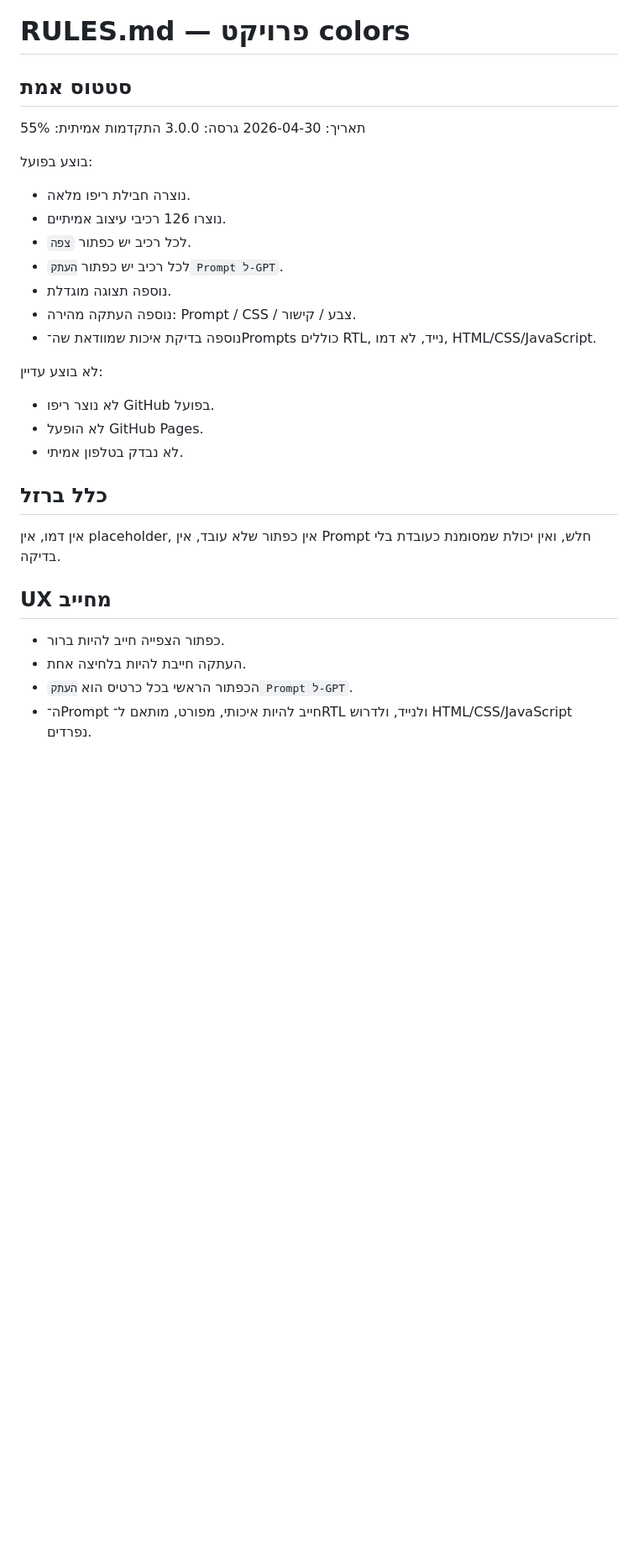
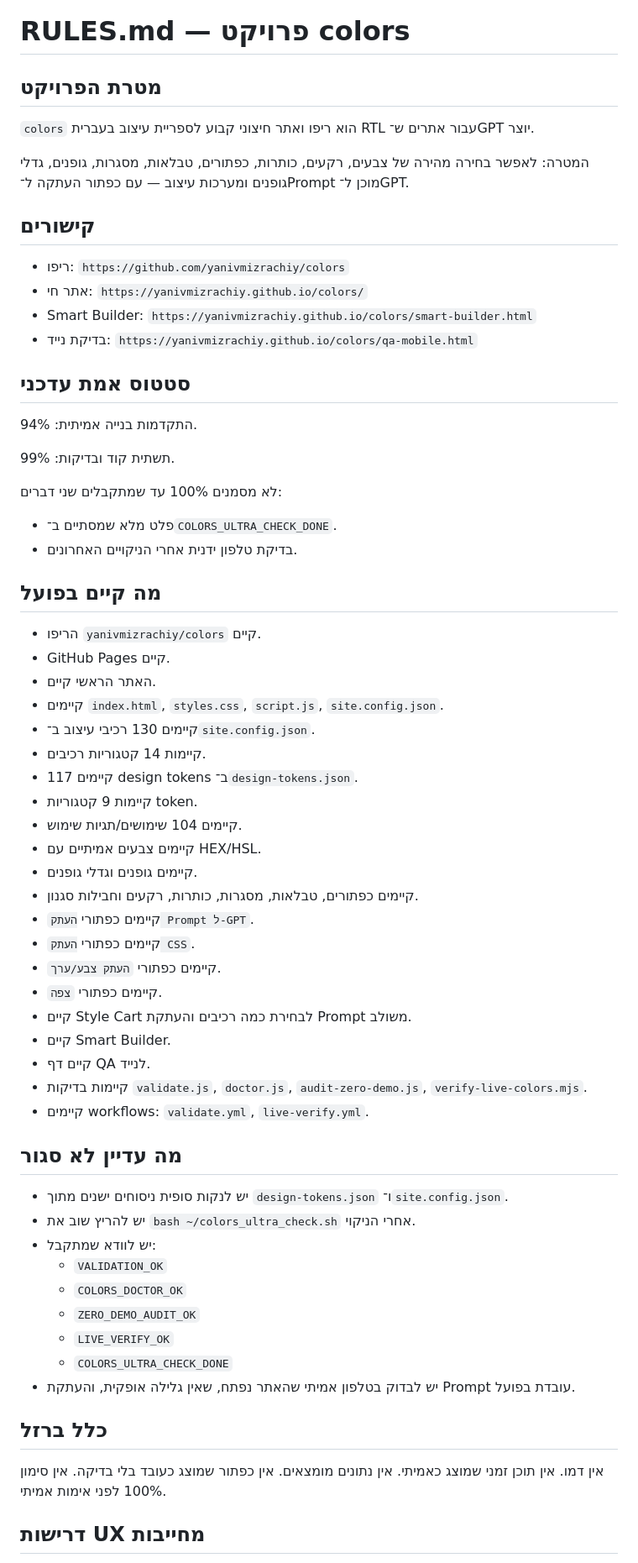
Before and after one commit to yanivmizrachiy/colors, a Markdown page: RULES.md, the part around one of its changes. Shown at 84% size. Rendered like a GitHub page; blank space fills up the shorter version.

Commit message:
Update RULES with current truthful status

```diff
--- a/RULES.md
+++ b/RULES.md
@@ -1,31 +1,68 @@
 # RULES.md — פרויקט colors
 
-## סטטוס אמת
-תאריך: 2026-04-30
-גרסה: 3.0.0
-התקדמות אמיתית: 55%
+## מטרת הפרויקט
 
-בוצע בפועל:
-- נוצרה חבילת ריפו מלאה.
-- נוצרו 126 רכיבי עיצוב אמיתיים.
-- לכל רכיב יש כפתור `צפה`.
-- לכל רכיב יש כפתור `העתק Prompt ל-GPT`.
-- נוספה תצוגה מוגדלת.
-- נוספה העתקה מהירה: Prompt / CSS / צבע / קישור.
-- נוספה בדיקת איכות שמוודאת שה־Prompts כוללים RTL, נייד, לא דמו, HTML/CSS/JavaScript.
+`colors` הוא ריפו ואתר חיצוני קבוע לספריית עיצוב בעברית RTL עבור אתרים ש־GPT יוצר.
 
-לא בוצע עדיין:
-- לא נוצר ריפו GitHub בפועל.
-- לא הופעל GitHub Pages.
-- לא נבדק בטלפון אמיתי.
+המטרה: לאפשר בחירה מהירה של צבעים, רקעים, כותרות, כפתורים, טבלאות, מסגרות, גופנים, גדלי גופנים ומערכות עיצוב — עם כפתור העתקה ל־Prompt מוכן ל־GPT.
+
+## קישורים
+
+- ריפו: `https://github.com/yanivmizrachiy/colors`
+- אתר חי: `https://yanivmizrachiy.github.io/colors/`
+- Smart Builder: `https://yanivmizrachiy.github.io/colors/smart-builder.html`
+- בדיקת נייד: `https://yanivmizrachiy.github.io/colors/qa-mobile.html`
+
+## סטטוס אמת עדכני
+
+התקדמות בנייה אמיתית: 94%.
+
+תשתית קוד ובדיקות: 99%.
+
+לא מסמנים 100% עד שמתקבלים שני דברים:
+
+- פלט מלא שמסתיים ב־`COLORS_ULTRA_CHECK_DONE`.
+- בדיקת טלפון ידנית אחרי הניקויים האחרונים.
+
+## מה קיים בפועל
+
+- הריפו `yanivmizrachiy/colors` קיים.
+- GitHub Pages קיים.
+- האתר הראשי קיים.
+- קיימים `index.html`, `styles.css`, `script.js`, `site.config.json`.
+- קיימים 130 רכיבי עיצוב ב־`site.config.json`.
+- קיימות 14 קטגוריות רכיבים.
+- קיימים 117 design tokens ב־`design-tokens.json`.
+- קיימות 9 קטגוריות token.
+- קיימים 104 שימושים/תגיות שימוש.
+- קיימים צבעים אמיתיים עם HEX/HSL.
+- קיימים גופנים וגדלי גופנים.
+- קיימים כפתורים, טבלאות, מסגרות, כותרות, רקעים וחבילות סגנון.
+- קיימים כפתורי `העתק Prompt ל-GPT`.
+- קיימים כפתורי `העתק CSS`.
+- קיימים כפתורי `העתק צבע/ערך`.
+- קיימים כפתורי `צפה`.
+- קיים Style Cart לבחירת כמה רכיבים והעתקת Prompt משולב.
+- קיים Smart Builder.
+- קיים דף QA לנייד.
+- קיימות בדיקות `validate.js`, `doctor.js`, `audit-zero-demo.js`, `verify-live-colors.mjs`.
+- קיימים workflows: `validate.yml`, `live-verify.yml`.
+
+## מה עדיין לא סגור
+
+- יש לנקות סופית ניסוחים ישנים מתוך `design-tokens.json` ו־`site.config.json`.
+- יש להריץ שוב את `bash ~/colors_ultra_check.sh` אחרי הניקוי.
+- יש לוודא שמתקבל:
+  - `VALIDATION_OK`
+  - `COLORS_DOCTOR_OK`
+  - `ZERO_DEMO_AUDIT_OK`
+  - `LIVE_VERIFY_OK`
+  - `COLORS_ULTRA_CHECK_DONE`
+- יש לבדוק בטלפון אמיתי שהאתר נפתח, שאין גלילה אופקית, והעתקת Prompt עובדת בפועל.
 
 ## כלל ברזל
-אין דמו, אין placeholder, אין כפתור שלא עובד, אין Prompt חלש, ואין יכולת שמסומנת כעובדת בלי בדיקה.
 
-## UX מחייב
-- כפתור הצפייה חייב להיות ברור.
-- העתקה חייבת להיות בלחיצה אחת.
-- הכפתור הראשי בכל כרטיס הוא `העתק Prompt ל-GPT`.
-- ה־Prompt חייב להיות איכותי, מפורט, מותאם ל־RTL ולנייד, ולדרוש HTML/CSS/JavaScript נפרדים.
+אין דמו. אין תוכן זמני שמוצג כאמיתי. אין נתונים מומצאים. אין כפתור שמוצג כעובד בלי בדיקה. אין סימון 100% לפני אימות אמיתי.
 
+## דרישות UX מחייבות
 
```
Also changed, not shown: other parts of RULES.md (+8 -54 lines).
